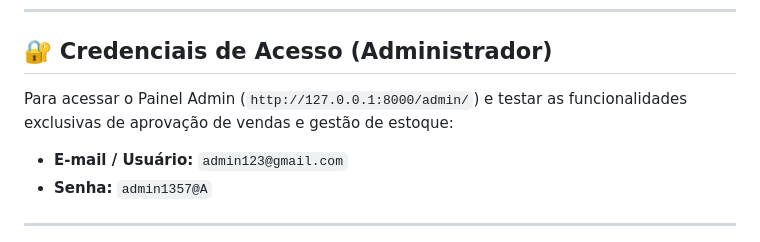
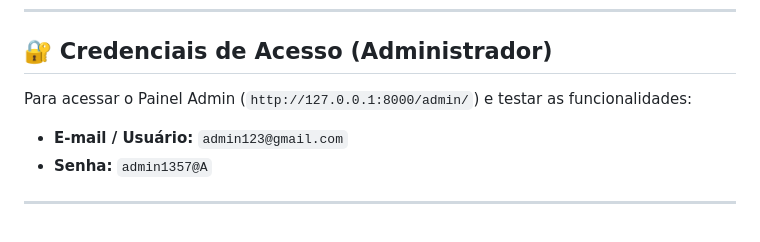
Before and after one commit to yaneduardo117/luxxcar-sistema-vendas, a Markdown page: README.md, the part around the change. GitHub-like rendering.

Commit message:
alteração no readme

```diff
--- a/README.md
+++ b/README.md
@@ -69,7 +69,7 @@ O sistema estará disponível em: `http://127.0.0.1:8000/`
 ---
 
 ## 🔐 Credenciais de Acesso (Administrador)
-Para acessar o Painel Admin (`http://127.0.0.1:8000/admin/`) e testar as funcionalidades exclusivas de aprovação de vendas e gestão de estoque:
+Para acessar o Painel Admin (`http://127.0.0.1:8000/admin/`) e testar as funcionalidades:
 
 * **E-mail / Usuário:** `admin123@gmail.com`
 * **Senha:** `admin1357@A`
```
